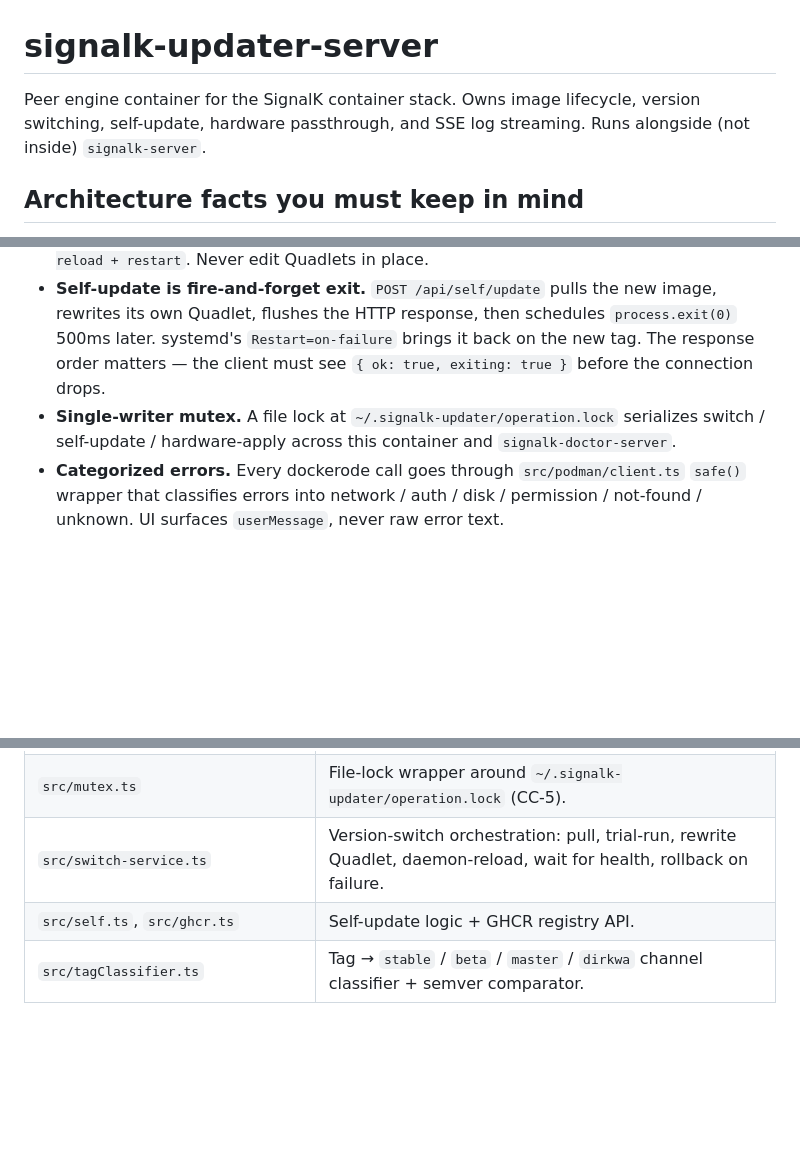
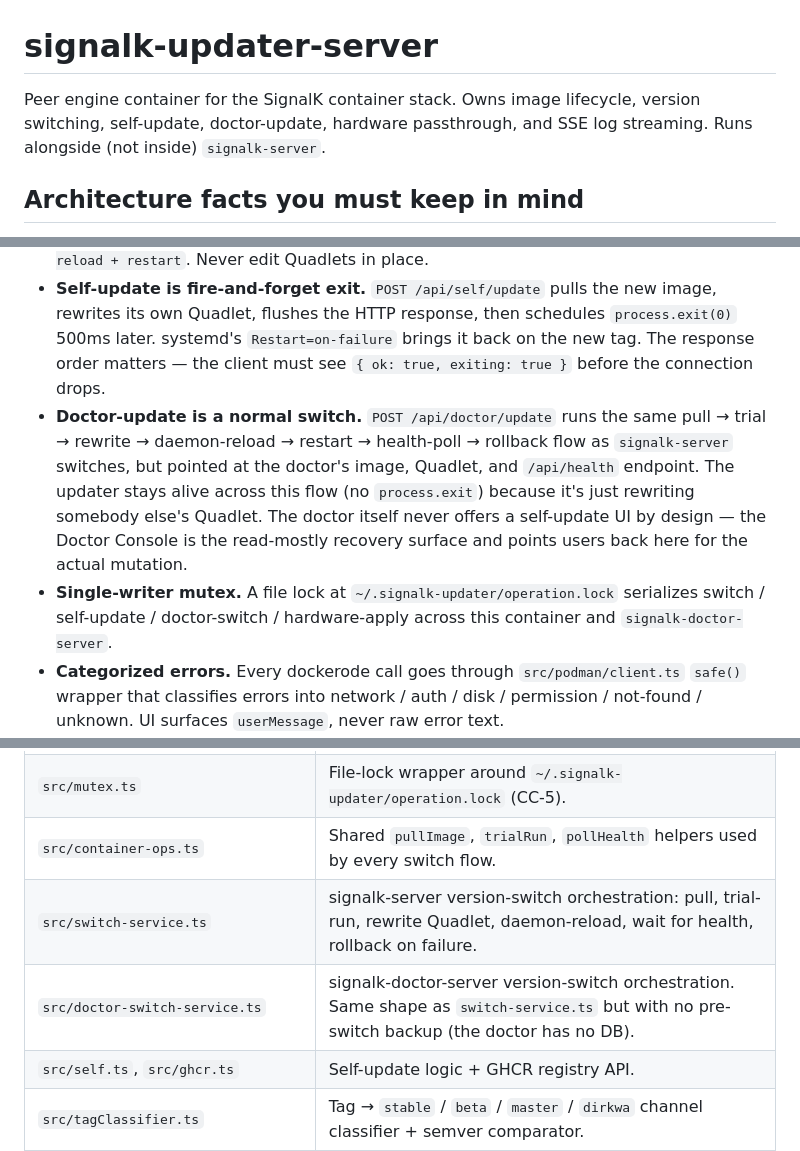
Before and after one commit to dirkwa/signalk-updater-server, a Markdown page: AGENTS.md, 3 parts joined by grey strips. Drawn GitHub-style; blank space fills up the shorter version.

Commit message:
docs(agents): document the doctor-update flow
Mention doctor-update in the opening summary, add the architecture
bullet that explains how it differs from self-update (no process.exit,
just a normal switch flow against somebody else's Quadlet), thread
"doctor-switch" through the CC-5 mutex line, and list the three new
files (container-ops, doctor-switch-service, routes/doctor) in the
file-layout table.

```diff
--- a/AGENTS.md
+++ b/AGENTS.md
@@ -1,6 +1,6 @@
 # signalk-updater-server
 
-Peer engine container for the SignalK container stack. Owns image lifecycle, version switching, self-update, hardware passthrough, and SSE log streaming. Runs alongside (not inside) `signalk-server`.
+Peer engine container for the SignalK container stack. Owns image lifecycle, version switching, self-update, doctor-update, hardware passthrough, and SSE log streaming. Runs alongside (not inside) `signalk-server`.
 
 ## Architecture facts you must keep in mind
 
@@ -8,7 +8,8 @@ Peer engine container for the SignalK container stack. Owns image lifecycle, ver
 - **Survives signalk-server outages.** Recovery never depends on signalk-server being healthy. The companion signalk-doctor-server is the further-back safety net for when this container itself is broken (bad self-update, crashloop, DBus dead).
 - **Quadlet rewriter.** Every version switch and hardware change is implemented as: (1) snapshot existing Quadlet to `~/.signalk-doctor/snapshots/<timestamp>-<filename>`, (2) atomic rewrite (tmp + fsync + rename + dir-fsync), (3) DBus → `systemctl --user daemon-reload + restart`. Never edit Quadlets in place.
 - **Self-update is fire-and-forget exit.** `POST /api/self/update` pulls the new image, rewrites its own Quadlet, flushes the HTTP response, then schedules `process.exit(0)` 500ms later. systemd's `Restart=on-failure` brings it back on the new tag. The response order matters — the client must see `{ ok: true, exiting: true }` before the connection drops.
-- **Single-writer mutex.** A file lock at `~/.signalk-updater/operation.lock` serializes switch / self-update / hardware-apply across this container and `signalk-doctor-server`.
+- **Doctor-update is a normal switch.** `POST /api/doctor/update` runs the same pull → trial → rewrite → daemon-reload → restart → health-poll → rollback flow as `signalk-server` switches, but pointed at the doctor's image, Quadlet, and `/api/health` endpoint. The updater stays alive across this flow (no `process.exit`) because it's just rewriting somebody else's Quadlet. The doctor itself never offers a self-update UI by design — the Doctor Console is the read-mostly recovery surface and points users back here for the actual mutation.
+- **Single-writer mutex.** A file lock at `~/.signalk-updater/operation.lock` serializes switch / self-update / doctor-switch / hardware-apply across this container and `signalk-doctor-server`.
 - **Categorized errors.** Every dockerode call goes through `src/podman/client.ts` `safe()` wrapper that classifies errors into network / auth / disk / permission / not-found / unknown. UI surfaces `userMessage`, never raw error text.
 - **DBus via shelled-out `busctl`.** Inside the container we call `busctl` (from the `systemd` apt package) against `/host/dbus` instead of a JS DBus library. The host bus enforces EXTERNAL UID handshake, and a JS lib running inside a userns'd container can't satisfy that without invasive plumbing; `busctl` already does the right thing.
 
@@ -80,7 +81,9 @@ Tag `vX.Y.Z` triggers `.github/workflows/publish-image.yml` which builds a multi
 | `src/quadlet/rewriter.ts`             | Atomic Quadlet writes + snapshot bookkeeping (CC-1). Owns `last-good.json`.                                                                                 |
 | `src/dbus/systemd-user.ts`            | `busctl` shell-out for `systemctl --user daemon-reload` / `restart`.                                                                                        |
 | `src/mutex.ts`                        | File-lock wrapper around `~/.signalk-updater/operation.lock` (CC-5).                                                                                        |
-| `src/switch-service.ts`               | Version-switch orchestration: pull, trial-run, rewrite Quadlet, daemon-reload, wait for health, rollback on failure.                                        |
+| `src/container-ops.ts`                | Shared `pullImage`, `trialRun`, `pollHealth` helpers used by every switch flow.                                                                             |
+| `src/switch-service.ts`               | signalk-server version-switch orchestration: pull, trial-run, rewrite Quadlet, daemon-reload, wait for health, rollback on failure.                         |
+| `src/doctor-switch-service.ts`        | signalk-doctor-server version-switch orchestration. Same shape as `switch-service.ts` but with no pre-switch backup (the doctor has no DB).                 |
 | `src/self.ts`, `src/ghcr.ts`          | Self-update logic + GHCR registry API.                                                                                                                      |
 | `src/tagClassifier.ts`                | Tag → `stable` / `beta` / `master` / `dirkwa` channel classifier + semver comparator.                                                                       |
 | `src/hardware.ts`                     | Hardware Quadlet section parser / rewriter.                                                                                                                 |
```
Also changed, not shown: other parts of AGENTS.md (+2 -1 lines).
